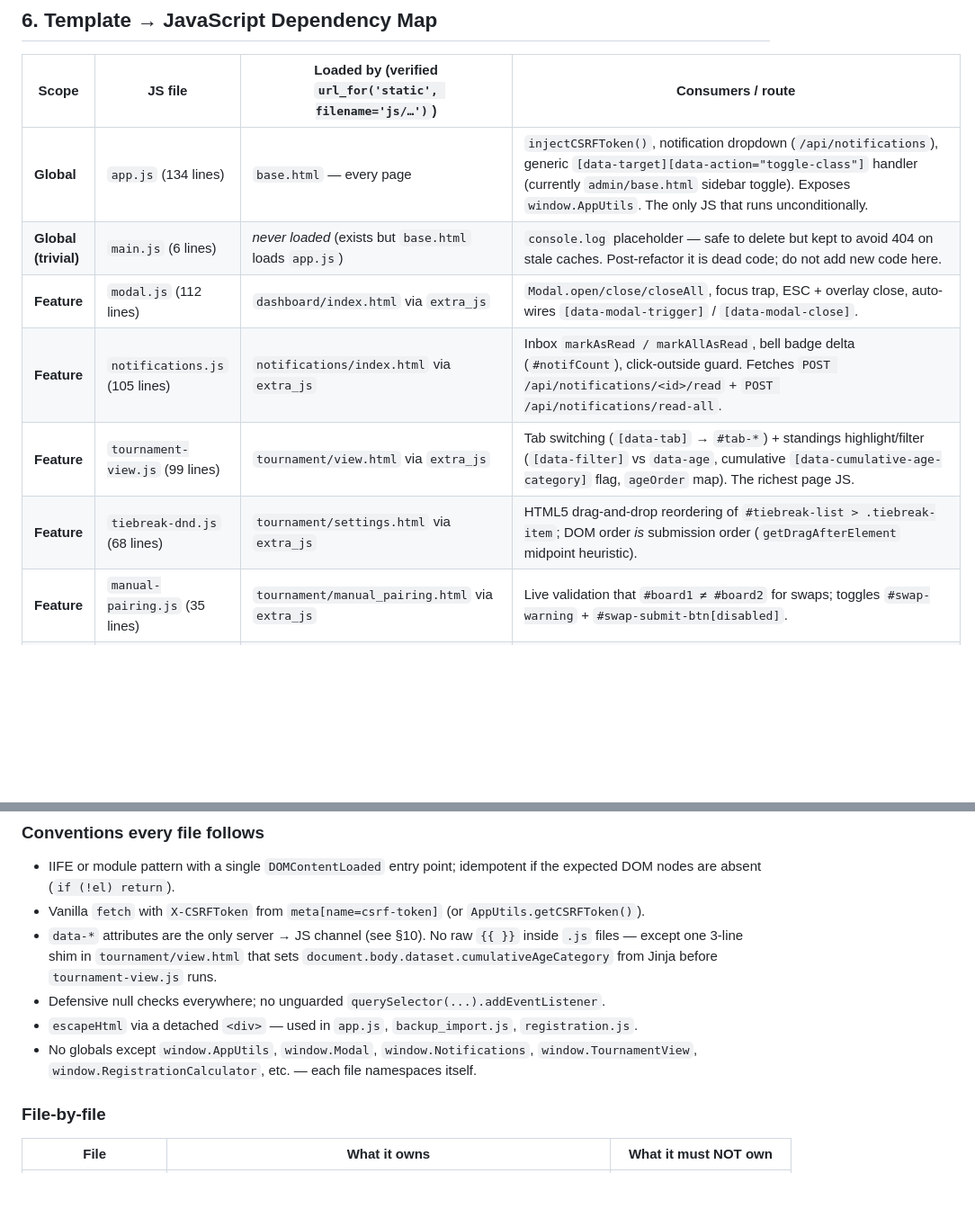
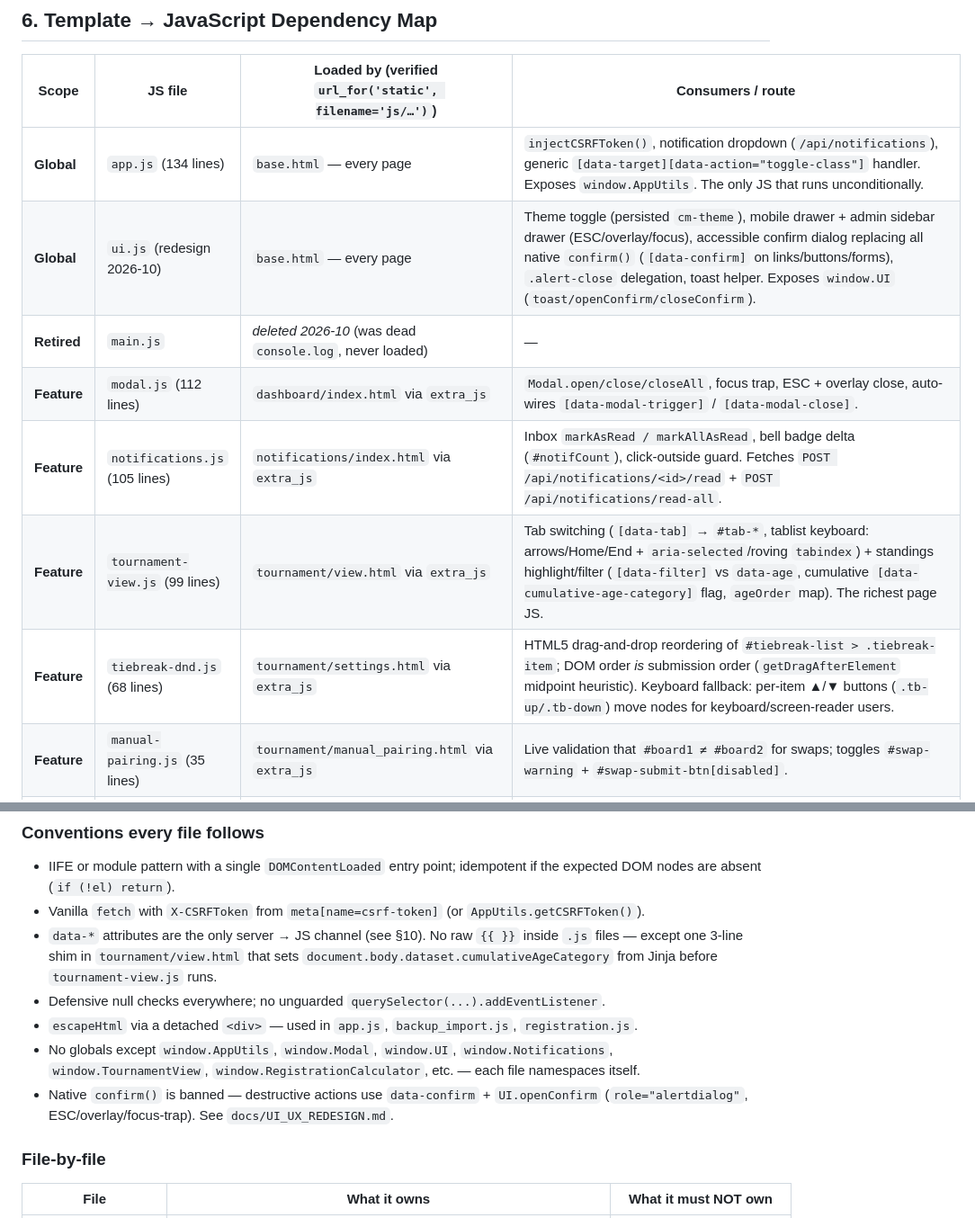
Before and after one commit to 20kevit/chess-manager, a Markdown page: docs/FRONTEND_UI_LAYER.md, 2 parts joined by grey strips. Shown at 90% size. Rendered like a GitHub page; blank space fills up the shorter version.

```diff
--- a/docs/FRONTEND_UI_LAYER.md
+++ b/docs/FRONTEND_UI_LAYER.md
@@ -276,12 +276,13 @@ Only four templates load a feature CSS via `extra_css`; the rest rely on the glo
 
 | Scope | JS file | Loaded by (verified `url_for('static', filename='js/…')`) | Consumers / route |
 |-------|---------|-------------------------------------------------------------|-------------------|
-| **Global** | `app.js` (134 lines) | `base.html` — every page | `injectCSRFToken()`, notification dropdown (`/api/notifications`), generic `[data-target][data-action="toggle-class"]` handler (currently `admin/base.html` sidebar toggle). Exposes `window.AppUtils`. The only JS that runs unconditionally. |
-| **Global (trivial)** | `main.js` (6 lines) | *never loaded* (exists but `base.html` loads `app.js`) | `console.log` placeholder — safe to delete but kept to avoid 404 on stale caches. Post-refactor it is dead code; do not add new code here. |
+| **Global** | `app.js` (134 lines) | `base.html` — every page | `injectCSRFToken()`, notification dropdown (`/api/notifications`), generic `[data-target][data-action="toggle-class"]` handler. Exposes `window.AppUtils`. The only JS that runs unconditionally. |
+| **Global** | `ui.js` (redesign 2026-10) | `base.html` — every page | Theme toggle (persisted `cm-theme`), mobile drawer + admin sidebar drawer (ESC/overlay/focus), accessible confirm dialog replacing all native `confirm()` (`[data-confirm]` on links/buttons/forms), `.alert-close` delegation, toast helper. Exposes `window.UI` (`toast/openConfirm/closeConfirm`). |
+| **Retired** | `main.js` | *deleted 2026-10* (was dead `console.log`, never loaded) | — |
 | **Feature** | `modal.js` (112 lines) | `dashboard/index.html` via `extra_js` | `Modal.open/close/closeAll`, focus trap, ESC + overlay close, auto-wires `[data-modal-trigger]` / `[data-modal-close]`. |
 | **Feature** | `notifications.js` (105 lines) | `notifications/index.html` via `extra_js` | Inbox `markAsRead / markAllAsRead`, bell badge delta (`#notifCount`), click-outside guard. Fetches `POST /api/notifications/<id>/read` + `POST /api/notifications/read-all`. |
-| **Feature** | `tournament-view.js` (99 lines) | `tournament/view.html` via `extra_js` | Tab switching (`[data-tab]` → `#tab-*`) + standings highlight/filter (`[data-filter]` vs `data-age`, cumulative `[data-cumulative-age-category]` flag, `ageOrder` map). The richest page JS. |
-| **Feature** | `tiebreak-dnd.js` (68 lines) | `tournament/settings.html` via `extra_js` | HTML5 drag-and-drop reordering of `#tiebreak-list > .tiebreak-item`; DOM order *is* submission order (`getDragAfterElement` midpoint heuristic). |
+| **Feature** | `tournament-view.js` (99 lines) | `tournament/view.html` via `extra_js` | Tab switching (`[data-tab]` → `#tab-*`, tablist keyboard: arrows/Home/End + `aria-selected`/roving `tabindex`) + standings highlight/filter (`[data-filter]` vs `data-age`, cumulative `[data-cumulative-age-category]` flag, `ageOrder` map). The richest page JS. |
+| **Feature** | `tiebreak-dnd.js` (68 lines) | `tournament/settings.html` via `extra_js` | HTML5 drag-and-drop reordering of `#tiebreak-list > .tiebreak-item`; DOM order *is* submission order (`getDragAfterElement` midpoint heuristic). Keyboard fallback: per-item ▲/▼ buttons (`.tb-up/.tb-down`) move nodes for keyboard/screen-reader users. |
 | **Feature** | `manual-pairing.js` (35 lines) | `tournament/manual_pairing.html` via `extra_js` | Live validation that `#board1 ≠ #board2` for swaps; toggles `#swap-warning` + `#swap-submit-btn[disabled]`. |
 | **Feature** | `registration.js` (105 lines) | `tournament/register.html` via `extra_js` | Debounced (300 ms) live price preview. Reads `form[data-api-url]` + `form[data-base-price]`, POSTs JSON `{first_name,last_name,fide_id,birth_date,gender,promo_code}` to `POST /<public_id>/api/calculate_price`, patches `#base-price`, `#final-price`, `#discount-list`. Uses `escapeHtml`. |
 | **Feature** | `backup_import.js` (146 lines) | `tournament/import_from_backup.html` via `extra_js` | Coronate JSON flow: file validation (`.json`), `fetch POST /create/from-backup/coronate` with `FormData` + `X-CSRFToken`, renders per-tournament `<form>` targeting `/create/execute/coronate`, `showAlert/escapeHtml`. The only JS that was external *before* the refactor — kept as-is. |
@@ -299,7 +300,8 @@ Templates with **no extra JS** rely on `app.js` alone (CSRF + notification bell)
 * `data-*` attributes are the only server → JS channel (see §10). No raw `{{ }}` inside `.js` files — except one 3-line shim in `tournament/view.html` that sets `document.body.dataset.cumulativeAgeCategory` from Jinja before `tournament-view.js` runs.
 * Defensive null checks everywhere; no unguarded `querySelector(...).addEventListener`.
 * `escapeHtml` via a detached `<div>` — used in `app.js`, `backup_import.js`, `registration.js`.
-* No globals except `window.AppUtils`, `window.Modal`, `window.Notifications`, `window.TournamentView`, `window.RegistrationCalculator`, etc. — each file namespaces itself.
+* No globals except `window.AppUtils`, `window.Modal`, `window.UI`, `window.Notifications`, `window.TournamentView`, `window.RegistrationCalculator`, etc. — each file namespaces itself.
+* Native `confirm()` is banned — destructive actions use `data-confirm` + `UI.openConfirm` (`role="alertdialog"`, ESC/overlay/focus-trap). See `docs/UI_UX_REDESIGN.md`.
 
 ### File-by-file
 
```
Also changed, not shown: other parts of docs/FRONTEND_UI_LAYER.md (+26 -21 lines), AGENTS.md (+5 -5 lines).
